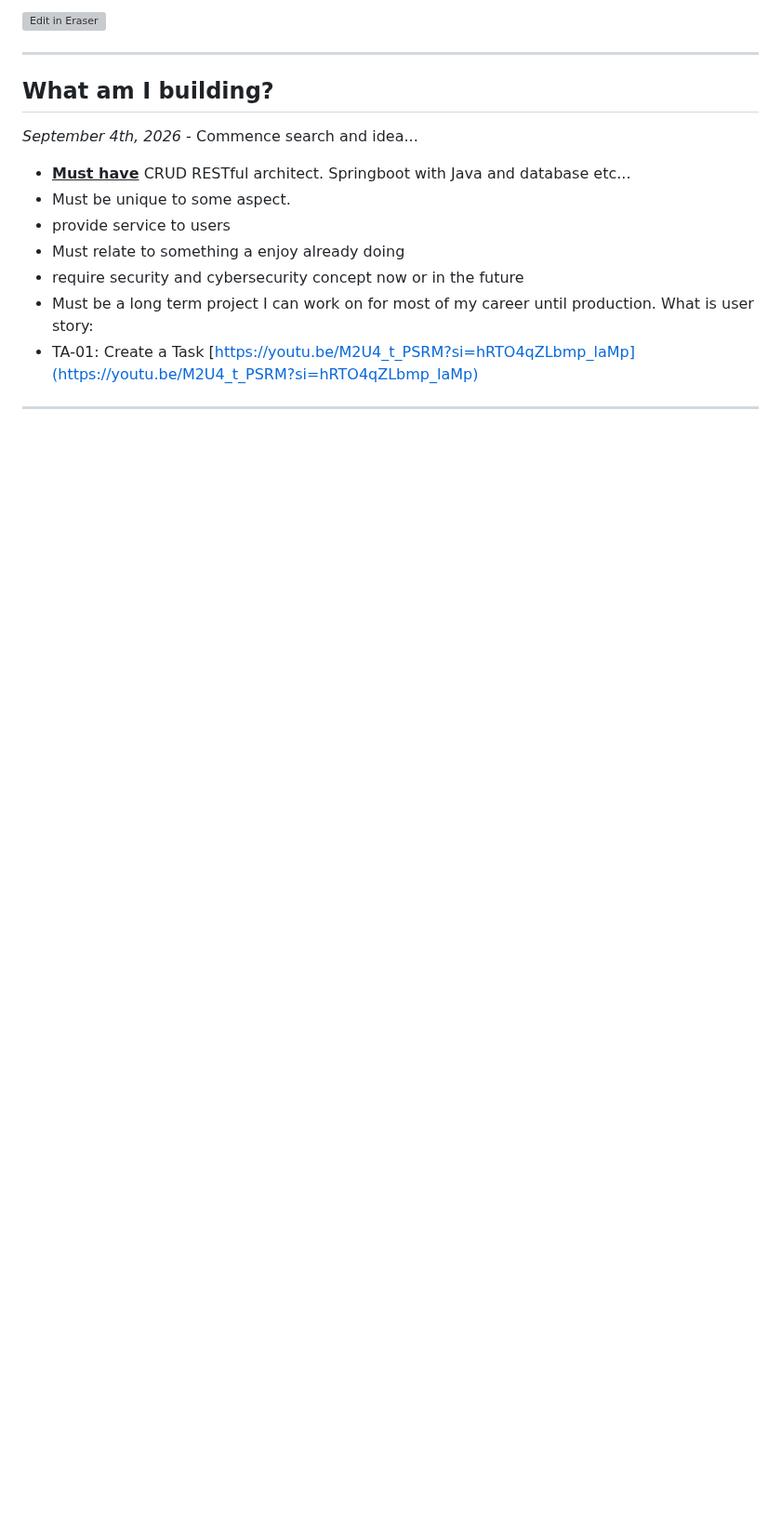
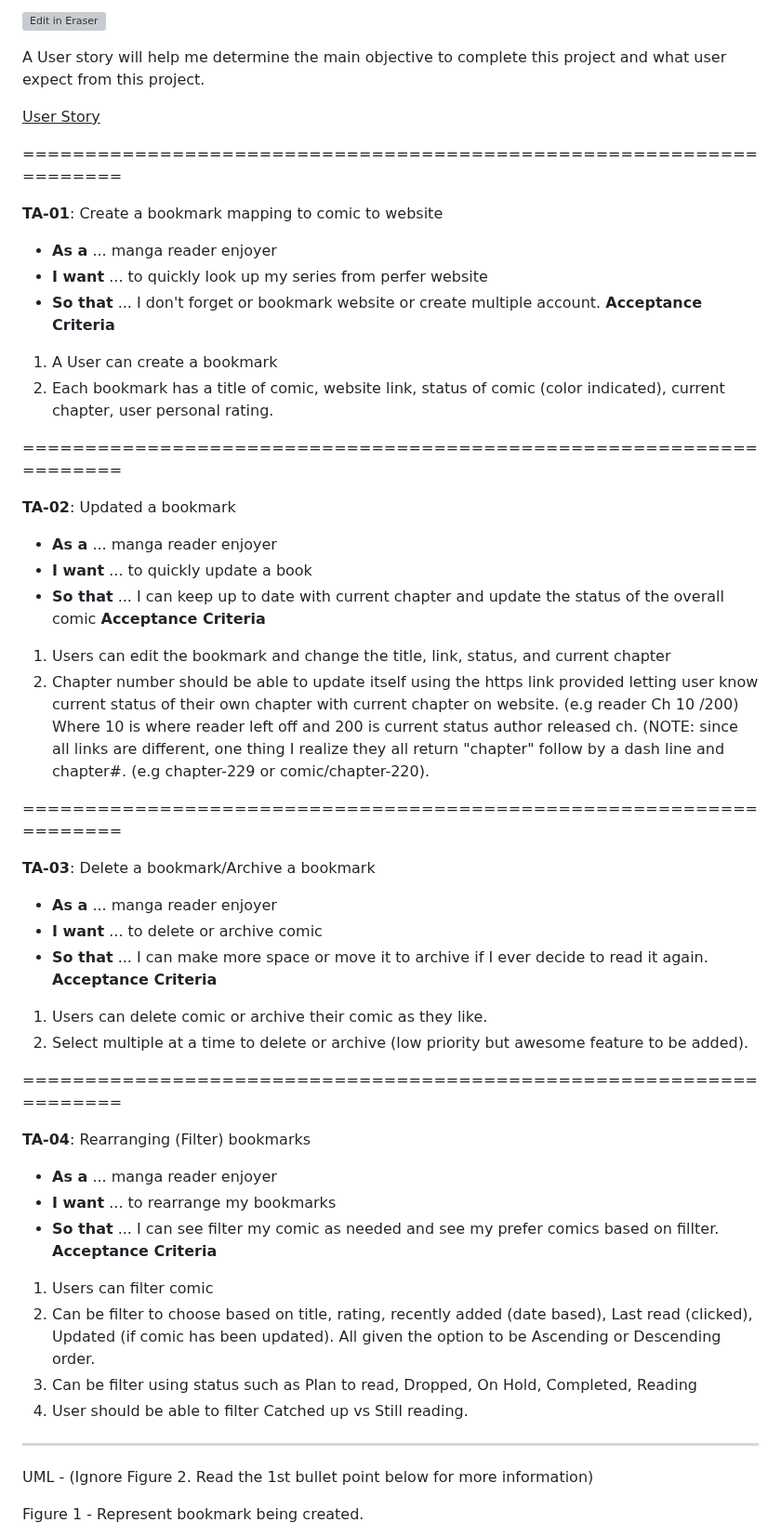
Before and after one commit to WilmerSoriano/monaarchives, a Markdown page: docs/Planning.md, the part around one of its changes. Shown at 93% size. GitHub-like rendering; blank space fills up the shorter version; grey boxes are pictures that could not be loaded.

Commit message:
added the plannig md

```diff
--- a/docs/Planning.md
+++ b/docs/Planning.md
@@ -2,17 +2,59 @@
 
+A User story will help me determine the main objective to complete this project and what user expect from this project.
+
+<u>User Story</u>
+
+===================================================================
+
+**TA-01**: Create a bookmark mapping to comic to website
+
+- **As a** ... manga reader enjoyer
+- **I want** ... to quickly look up my series from perfer website
+- **So that** ... I don't forget or bookmark website or create multiple account.
+**Acceptance Criteria**
+1. A User can create a bookmark
+2. Each bookmark has a title of comic, website link, status of comic (color indicated), current chapter, user personal rating.
+
+
+===================================================================
+
+**TA-02**: Updated a bookmark
+
+- **As a** ... manga reader enjoyer
+- **I want** ... to quickly update a book
+- **So that** ... I can keep up to date with current chapter and update the status of the overall comic
+**Acceptance Criteria**
+1. Users can edit the bookmark and change the title, link, status, and current chapter
+2. Chapter number should be able to update itself using the https link provided letting user know current status of their own chapter with current chapter on website. (e.g reader Ch 10 /200) Where 10 is where reader left off and 200 is current status author released ch. (NOTE: since all links are different, one thing I realize they all return "chapter" follow by a dash line and chapter#. (e.g chapter-229 or comic/chapter-220).
+
+
+===================================================================
+
+**TA-03**: Delete a bookmark/Archive a bookmark
+
+- **As a** ... manga reader enjoyer
+- **I want** ... to delete or archive comic
+- **So that** ... I can make more space or move it to archive if I ever decide to read it again.
+**Acceptance Criteria**
+1. Users can delete comic or archive their comic as they like.
+2. Select multiple at a time to delete or archive (low priority but awesome feature to be added).
+
+
+===================================================================
+
+**TA-04**: Rearranging (Filter) bookmarks
+
+- **As a** ... manga reader enjoyer
+- **I want** ... to rearrange my bookmarks
+- **So that** ... I can see filter my comic as needed and see my prefer comics based on fillter.
+**Acceptance Criteria**
+1. Users can filter comic
+2. Can be filter to choose based on title, rating, recently added (date based), Last read (clicked), Updated (if comic has been updated). All given the option to be Ascending or Descending order.
+3. Can be filter using status such as Plan to read, Dropped, On Hold, Completed, Reading
+4. User should be able to filter Catched up vs Still reading.
 ---
 
-## **What am I building?**
-_September 4th, 2026_ - Commence search and idea...
+UML - (Ignore Figure 2. Read the 1st bullet point below for more information)
 
-- **<u>Must have</u>** CRUD RESTful architect. Springboot with Java and database etc...
-- Must be unique to some aspect.
-- provide service to users
-- Must relate to something a enjoy already doing
-- require security and cybersecurity concept now or in the future
-- Must be a long term project I can work on for most of my career until production.
-What is user story:
-- TA-01: Create a Task
-[https://youtu.be/M2U4_t_PSRM?si=hRTO4qZLbmp_laMp](https://youtu.be/M2U4_t_PSRM?si=hRTO4qZLbmp_laMp)
----
+Figure 1 - Represent bookmark being created.
 
```
Also changed, not shown: other parts of docs/Planning.md (+12 -17 lines), .eraser/FcFjJhkAbnHcgysm6YmF___aIGbguIjZGYrfcx7gObUWAvxCc13___---figure---0ngbCi_80B_VJlZ7kUcQR---id---0gY_jta2DGExmL12ng8vX.png (renamed from .eraser/FcFjJhkAbnHcgysm6YmF___aIGbguIjZGYrfcx7gObUWAvxCc13___---figure---rmAohlk13bUZwlEgZ_qM1---id---0gY_jta2DGExmL12ng8vX.png), .eraser/FcFjJhkAbnHcgysm6YmF___aIGbguIjZGYrfcx7gObUWAvxCc13___---figure---vHqe80UT6a6gR_Rq36Dxk---id---2tc4_YRLVXybproQ9JXpk.png (renamed from .eraser/FcFjJhkAbnHcgysm6YmF___aIGbguIjZGYrfcx7gObUWAvxCc13___---figure---mhi5CC6rAw0MP-jPL0eXk---id---2tc4_YRLVXybproQ9JXpk.png).
